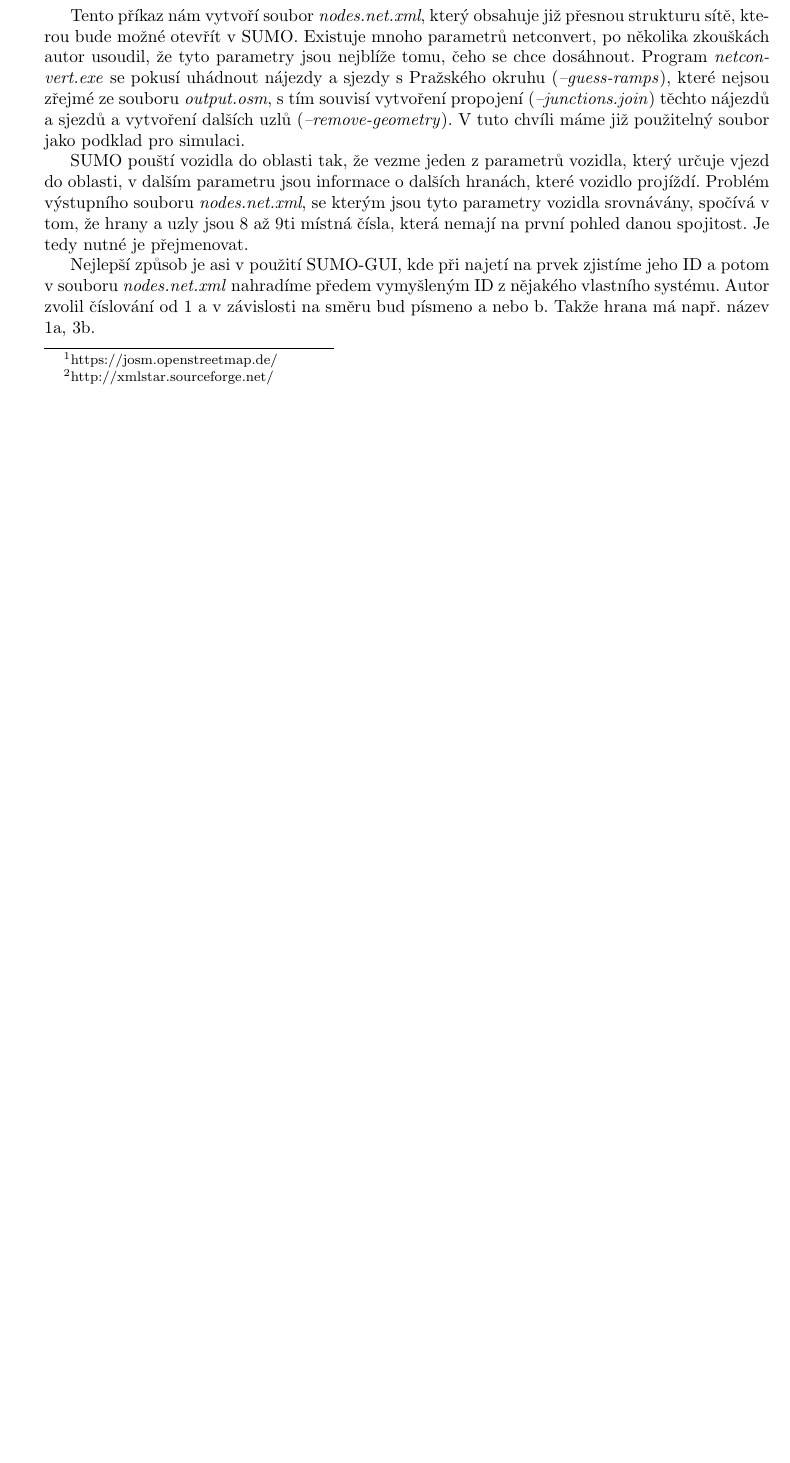
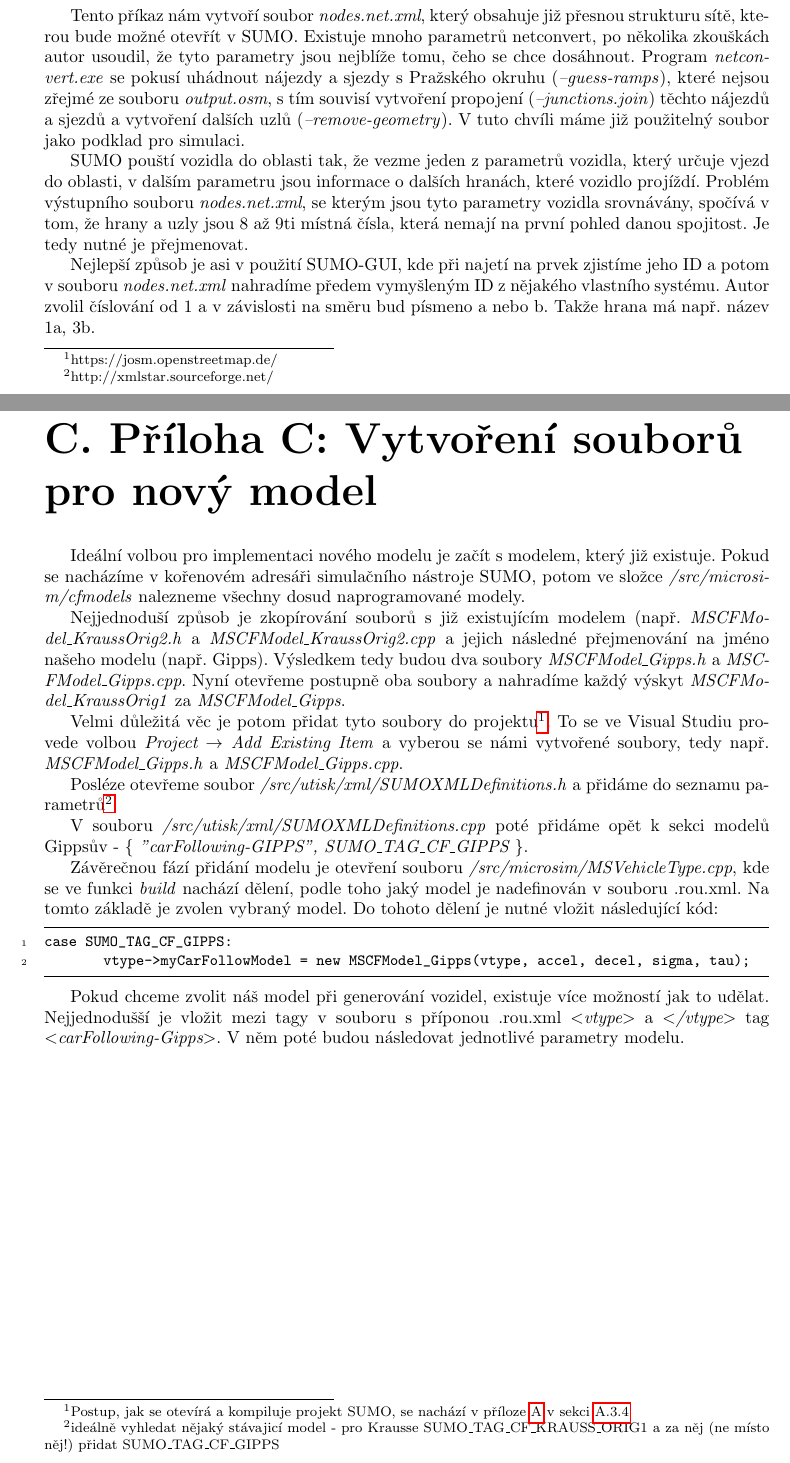
Before and after one commit to worldbreak/thesis, a LaTeX thesis (bakalarka.tex, which reads priloha.tex): part of page 26 of 26 before the commit and two parts of pages 28 and 29 of 29 after it, the two joined at a grey line, cut so that both start at the same text, the shorter picture padded with empty space. Compiled offline with pdfLaTeX; the source files are stored in an older character set and shown here as Unicode.

Commit message:
appendix adding model

```diff
--- a/priloha.tex
+++ b/priloha.tex
@@ -74,3 +74,25 @@
 SUMO pouští vozidla do oblasti tak, že vezme jeden z parametrů vozidla, který určuje vjezd do oblasti, v dalším parametru jsou informace o dalších hranách, které vozidlo projíždí. Problém výstupního souboru \textit{nodes.net.xml}, se kterým jsou tyto parametry vozidla srovnávány, spočívá v tom, že hrany a uzly jsou 8 až 9ti místná čísla, která nemají na první pohled danou spojitost. Je tedy nutné je přejmenovat.
 
 Nejlepší způsob je asi v použití SUMO-GUI, kde při najetí na prvek zjistíme jeho ID a potom v souboru \textit{nodes.net.xml} nahradíme předem vymyšleným ID z nějakého vlastního systému. Autor zvolil číslování od 1 a v závislosti na směru bud písmeno a nebo b. Takže hrana má např. název 1a, 3b.
+
+\chapter{Příloha C: Vytvoření souborů pro nový model}
+\label{chap:newfiles}
+
+Ideální volbou pro implementaci nového modelu je začít s modelem, který již existuje. Pokud se nacházíme v kořenovém adresáři simulačního nástroje SUMO, potom ve složce \textit{/src/microsim/cfmodels} nalezneme všechny dosud naprogramované modely.
+
+Nejjednoduší způsob je zkopírování souborů s již existujícím modelem (např. \textit{MSCFModel\_KraussOrig2.h} a \textit{MSCFModel\_KraussOrig2.cpp} a jejich následné přejmenování na jméno našeho modelu (např. Gipps). Výsledkem tedy budou dva soubory \textit{MSCFModel\_Gipps.h} a \textit{MSCFModel\_Gipps.cpp}. Nyní otevřeme postupně oba soubory a nahradíme každý výskyt \textit{MSCFModel\_KraussOrig1} za \textit{MSCFModel\_Gipps}.
+
+Velmi důležitá věc je potom přidat tyto soubory do projektu\footnote{Postup, jak se otevírá a kompiluje projekt SUMO, se nachází v příloze \ref{kompilaceSUMO} v sekci \ref{app:SUMO}}. To se ve Visual Studiu provede volbou \textit{Project $\rightarrow$ Add Existing Item} a vyberou se námi vytvořené soubory, tedy např. \textit{MSCFModel\_Gipps.h} a \textit{MSCFModel\_Gipps.cpp}.
+
+Posléze otevřeme soubor \textit{/src/utisk/xml/SUMOXMLDefinitions.h} a přidáme do seznamu parametrů\footnote{ideálně vyhledat nějaký stávajicí model - pro Krausse SUMO\_TAG\_CF\_KRAUSS\_ORIG1 a za něj (ne místo něj!) přidat SUMO\_TAG\_CF\_GIPPS}.
+
+V souboru \textit{/src/utisk/xml/SUMOXMLDefinitions.cpp} poté přidáme opět k sekci modelů Gippsův - \textit{\{ "carFollowing-GIPPS",       SUMO\_TAG\_CF\_GIPPS \}}.
+
+Závěrečnou fází přidání modelu je otevření souboru \textit{/src/microsim/MSVehicleType.cpp}, kde se ve funkci \textit{build} nachází dělení, podle toho jaký model je nadefinován v souboru .rou.xml. Na tomto základě je zvolen vybraný model. Do tohoto dělení je nutné vložit následující kód:
+
+\begin{lstlisting}[breaklines=true]
+case SUMO_TAG_CF_GIPPS:
+	vtype->myCarFollowModel = new MSCFModel_Gipps(vtype, accel, decel, sigma, tau);
+\end{lstlisting}
+
+Pokud chceme zvolit náš model při generování vozidel, existuje více možností jak to udělat. Nejjednodušší je vložit mezi tagy v souboru s příponou .rou.xml \textit{$<$vtype$>$} a \textit{$<$/vtype$>$} tag \textit{$<$carFollowing-Gipps$>$}. V něm poté budou následovat jednotlivé parametry modelu.
```
Also changed, not shown: bakalarka.tex (+1 -0 lines), novymodel.tex (added, +5 -0 lines), predidm.tex (+14 -8 lines), bakalarka.pdf, priloha.tex (4 more changed lines), 6 other files.
